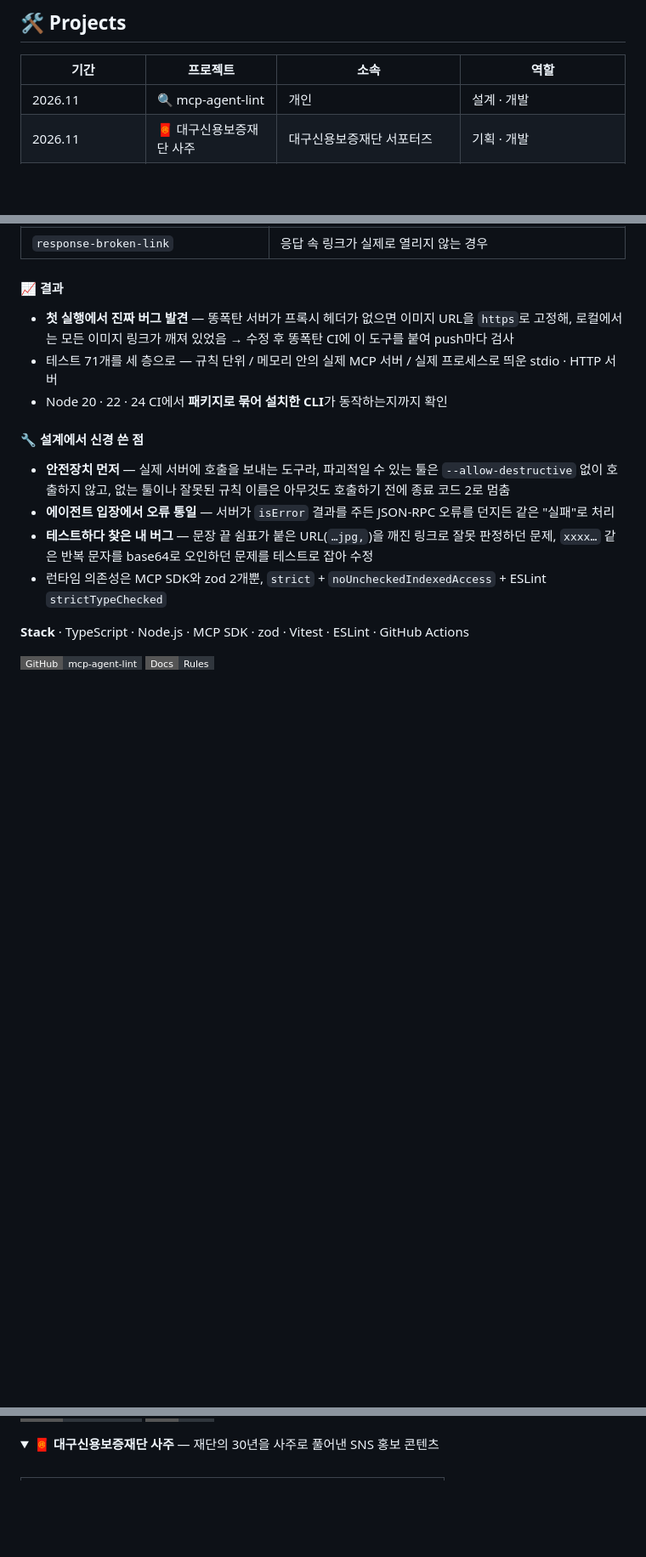
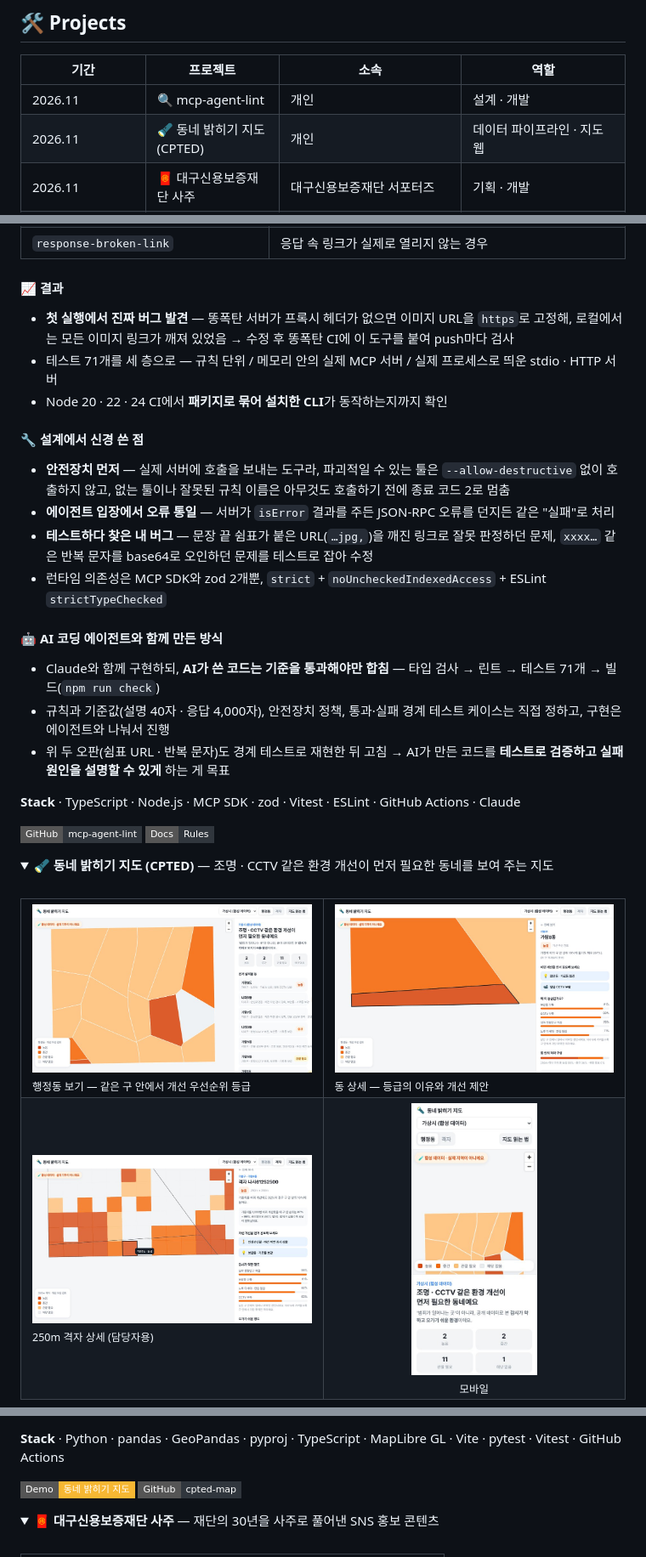
Before and after one commit to Moomooti/Moomooti, a Markdown page: README.md, 3 parts joined by grey strips. Shown at 85% size. Drawn GitHub-style; pictures changed too: assets/projects/cpted_dong.jpg (added), assets/projects/cpted_grid.jpg (added), assets/projects/cpted_mobile.jpg (added); folded sections open; badges without logos; blank space fills up the shorter version.

Commit message:
docs: 재학 표기, 동네 밝히기 지도(CPTED) 추가, mcp-agent-lint 개발 방식 추가
Co-Authored-By: Claude Opus 5.5 <noreply@anthropic.com>
Claude-Session: https://claude.ai/code/session_01Rrx6nknqNArb9d8CW7ZFP7

```diff
--- a/README.md
+++ b/README.md
@@ -39,6 +39,7 @@
 | 기간 | 프로젝트 | 소속 | 역할 |
 |---|---|---|---|
 | 2026.11 | 🔍 mcp-agent-lint | 개인 | 설계 · 개발 |
+| 2026.11 | 🔦 동네 밝히기 지도 (CPTED) | 개인 | 데이터 파이프라인 · 지도 웹 |
 | 2026.11 | 🧧 대구신용보증재단 사주 | 대구신용보증재단 서포터즈 | 기획 · 개발 |
 | 2026.10~11 | 🍲 바다거북 수프 추리 게임 | 개인 | 기획 · 개발 |
 | 2026.10~11 | 🔮 은퇴 소득 절벽 · 미리사주 | iM뱅크 아카데미 9기 · 팀 투바투 | 데이터 · 모델링 (팀장) |
@@ -98,7 +99,31 @@ flowchart LR
 - **테스트하다 찾은 내 버그** — 문장 끝 쉼표가 붙은 URL(`…jpg,`)을 깨진 링크로 잘못 판정하던 문제, `xxxx…` 같은 반복 문자를 base64로 오인하던 문제를 테스트로 잡아 수정
 - 런타임 의존성은 MCP SDK와 zod 2개뿐, `strict` + `noUncheckedIndexedAccess` + ESLint `strictTypeChecked`
 
-**Stack** · TypeScript · Node.js · MCP SDK · zod · Vitest · ESLint · GitHub Actions
+#### 🤖 AI 코딩 에이전트와 함께 만든 방식
+- Claude와 함께 구현하되, **AI가 쓴 코드는 기준을 통과해야만 합침** — 타입 검사 → 린트 → 테스트 71개 → 빌드(`npm run check`)
+- 규칙과 기준값(설명 40자 · 응답 4,000자), 안전장치 정책, 통과·실패 경계 테스트 케이스는 직접 정하고, 구현은 에이전트와 나눠서 진행
+- 위 두 오판(쉼표 URL · 반복 문자)도 경계 테스트로 재현한 뒤 고침 → AI가 만든 코드를 **테스트로 검증하고 실패 원인을 설명할 수 있게** 하는 게 목표
+
+**Stack** · TypeScript · Node.js · MCP SDK · zod · Vitest · ESLint · GitHub Actions · Claude
 
 [![GitHub](https://img.shields.io/badge/GitHub-mcp--agent--lint-30363d?style=flat-square&logo=github)](https://github.com/Moomooti/mcp-agent-lint)
 [![Rules](https://img.shields.io/badge/Docs-Rules-30363d?style=flat-square&logo=readthedocs&logoColor=white)](https://github.com/Moomooti/mcp-agent-lint/blob/main/docs/rules.md)
+
+</details>
+
+<details>
+<summary><b>🔦 동네 밝히기 지도 (CPTED)</b> — 조명 · CCTV 같은 환경 개선이 먼저 필요한 동네를 보여 주는 지도</summary>
+
+<br/>
+
+<table>
+<tr>
+<td width="50%"><img src="assets/projects/cpted_overview.jpg" alt="행정동 보기"/><br/><sub>행정동 보기 — 같은 구 안에서 개선 우선순위 등급</sub></td>
+<td width="50%"><img src="assets/projects/cpted_dong.jpg" alt="동 상세"/><br/><sub>동 상세 — 등급의 이유와 개선 제안</sub></td>
+</tr>
+<tr>
+<td width="50%"><img src="assets/projects/cpted_grid.jpg" alt="격자 상세"/><br/><sub>250m 격자 상세 (담당자용)</sub></td>
+<td width="50%" align="center"><img src="assets/projects/cpted_mobile.jpg" alt="모바일" width="45%"/><br/><sub>모바일</sub></td>
+</tr>
+</table>
+
@@ -105,3 +149,7 @@ flowchart LR
+**Stack** · Python · pandas · GeoPandas · pyproj · TypeScript · MapLibre GL · Vite · pytest · Vitest · GitHub Actions
+
+[![Demo](https://img.shields.io/badge/Demo-동네%20밝히기%20지도-f7b733?style=flat-square&logo=githubpages&logoColor=white)](https://moomooti.github.io/cpted-map/)
+[![GitHub](https://img.shields.io/badge/GitHub-cpted--map-30363d?style=flat-square&logo=github)](https://github.com/Moomooti/cpted-map)
 
 </details>
 
```
Also changed, not shown: other parts of README.md (+19 -0 lines).
